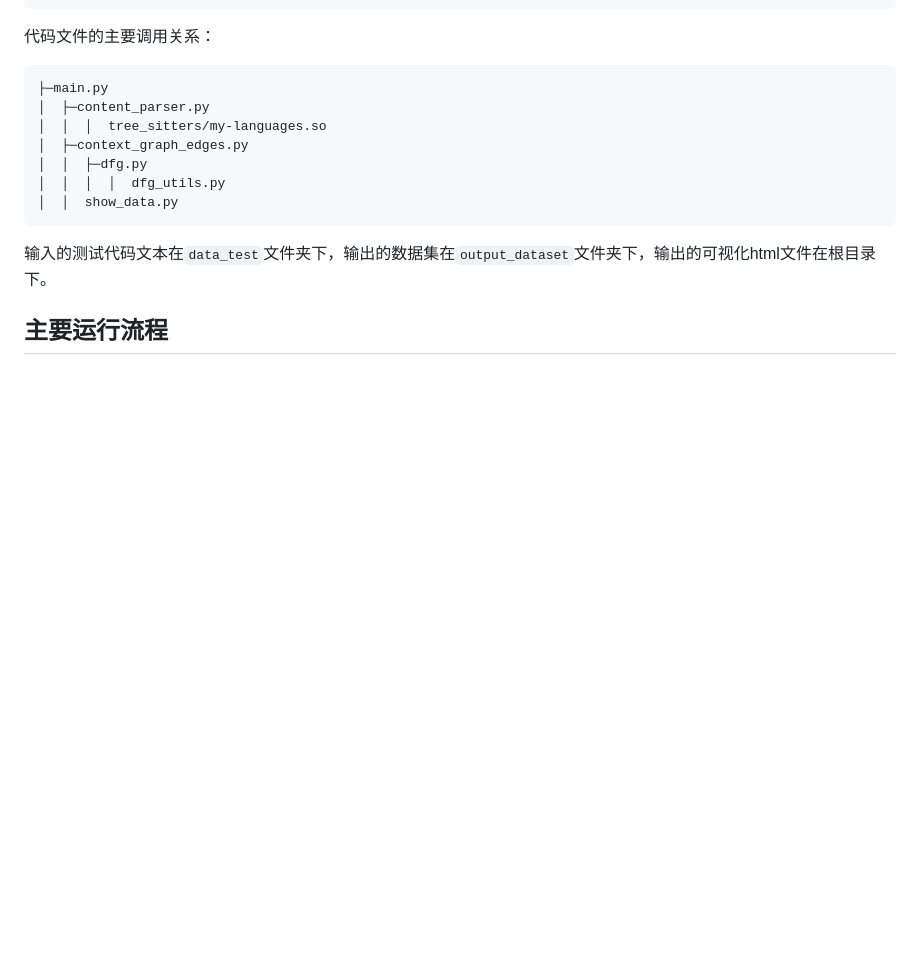
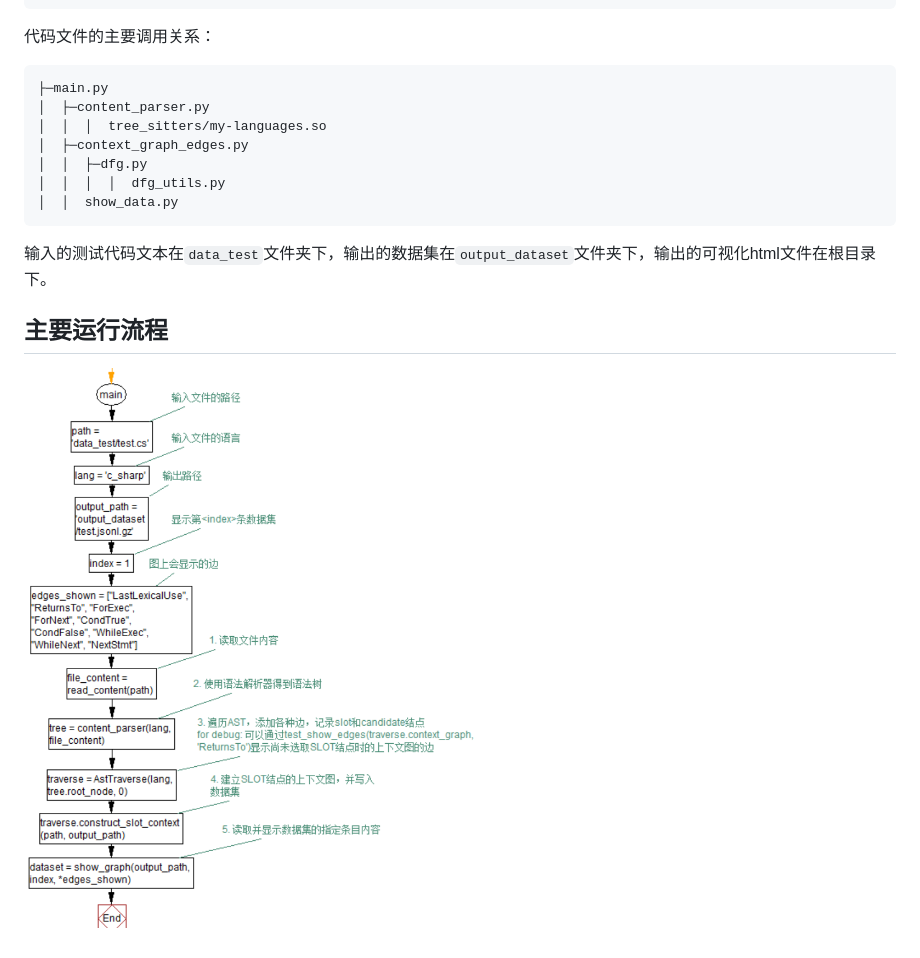
Before and after one commit to shandianchengzi/tree_sitter_DataExtractor, a Markdown page: README.md, the part around the change. Drawn GitHub-style; pictures changed too: documents/imgs/0001.png (added); blank space fills up the shorter version.

```diff
--- a/README.md
+++ b/README.md
@@ -74,3 +74,5 @@ python main.py
 输入的测试代码文本在`data_test`文件夹下，输出的数据集在`output_dataset`文件夹下，输出的可视化html文件在根目录下。
 
 ## 主要运行流程
+
+![主要运行流程](documents/imgs/0001.png)
```
Also changed, not shown: 4 other files.
